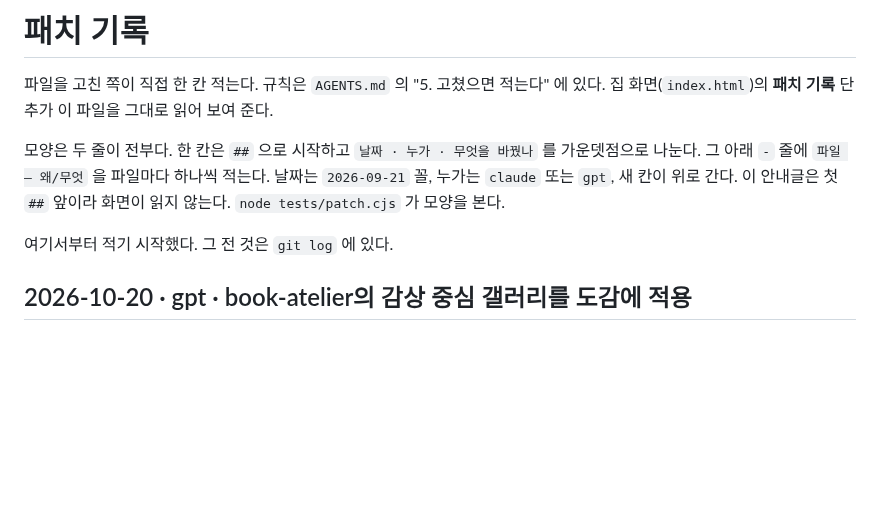
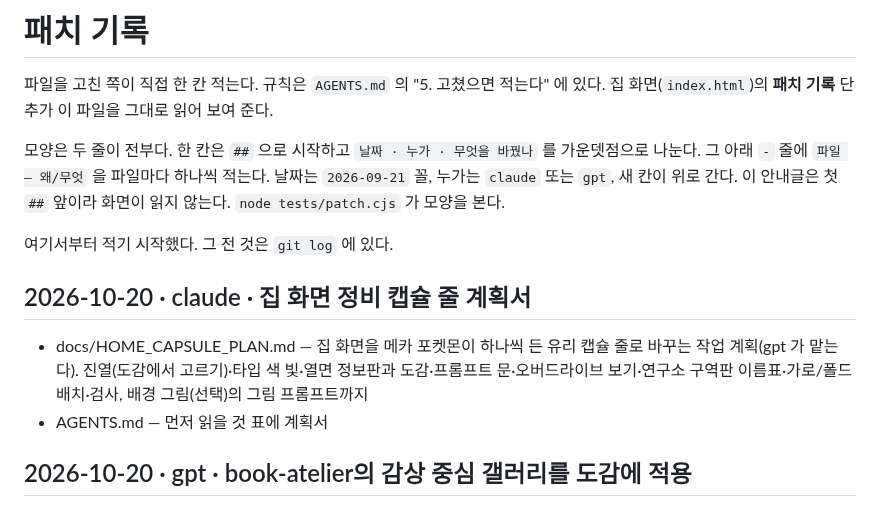
Before and after one commit to polos0117/pkm-atelier, a Markdown page: docs/PATCH.md, the part around the change. Rendered like a GitHub page; blank space fills up the shorter version.

Commit message:
집 화면 정비 캡슐 줄 계획서
Co-Authored-By: Claude Opus 5.5 <noreply@anthropic.com>
Claude-Session: https://claude.ai/code/session_01PEziFLhr3H4Gr1UuDJAJLw

```diff
--- a/docs/PATCH.md
+++ b/docs/PATCH.md
@@ -9,6 +9,11 @@
 이 안내글은 첫 `##` 앞이라 화면이 읽지 않는다. `node tests/patch.cjs` 가 모양을 본다.
 
 여기서부터 적기 시작했다. 그 전 것은 `git log` 에 있다.
+
+## 2026-10-20 · claude · 집 화면 정비 캡슐 줄 계획서
+
+- docs/HOME_CAPSULE_PLAN.md — 집 화면을 메카 포켓몬이 하나씩 든 유리 캡슐 줄로 바꾸는 작업 계획(gpt 가 맡는다). 진열(도감에서 고르기)·타입 색 빛·열면 정보판과 도감·프롬프트 문·오버드라이브 보기·연구소 구역판 이름표·가로/폴드 배치·검사, 배경 그림(선택)의 그림 프롬프트까지
+- AGENTS.md — 먼저 읽을 것 표에 계획서
 
 ## 2026-10-20 · gpt · book-atelier의 감상 중심 갤러리를 도감에 적용
 
```
Also changed, not shown: AGENTS.md (+1 -0 lines), docs/HOME_CAPSULE_PLAN.md (added, +154 -0 lines).
